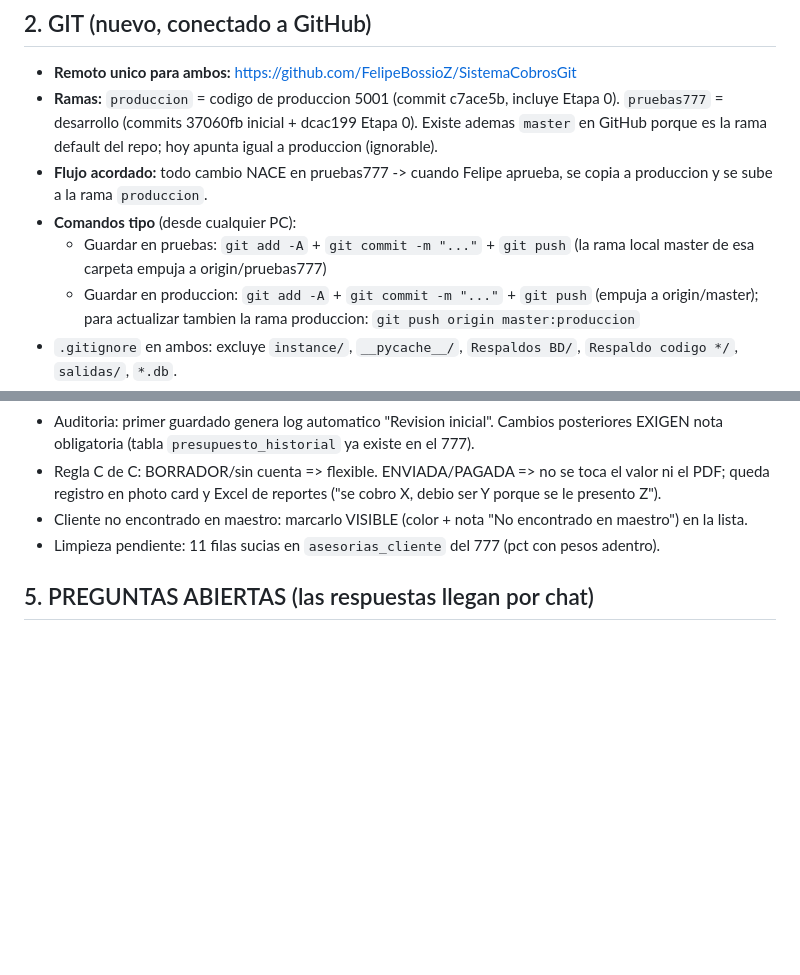
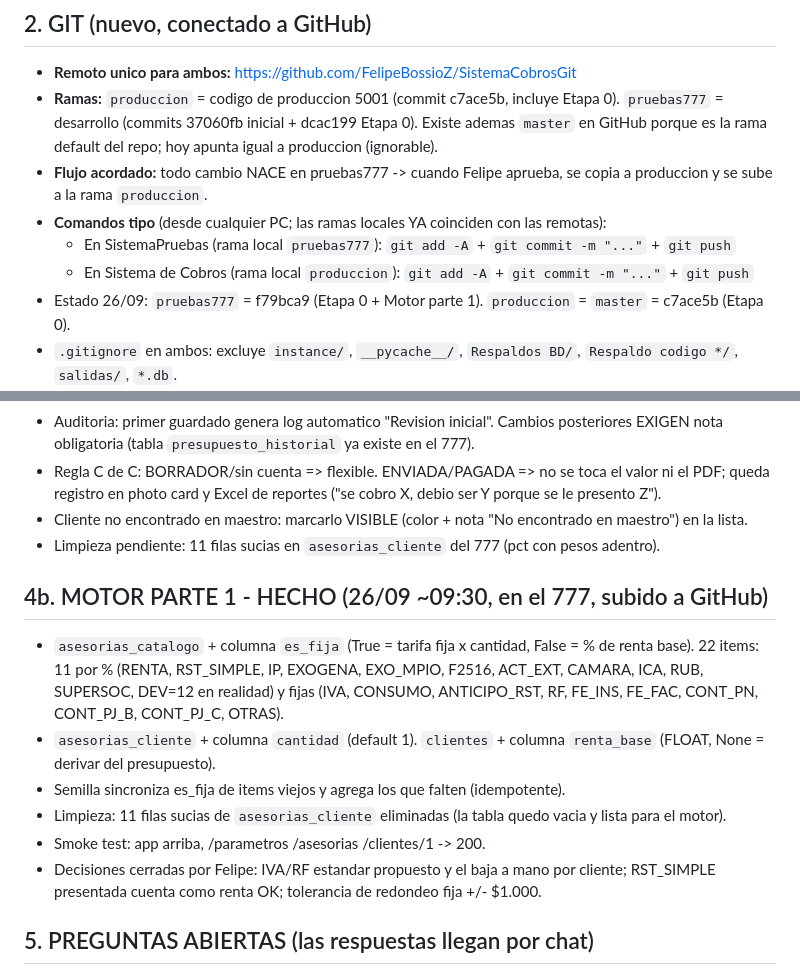
Before and after one commit to FelipeBossioZ/SistemaCobrosGit, a Markdown page: MEMORIA_CONTINUIDAD_2026-09-26.md, 2 parts joined by grey strips. Rendered like a GitHub page; blank space fills up the shorter version.

Commit message:
Memoria 26/09 actualizada: git GitHub conectado + motor parte 1

```diff
--- a/MEMORIA_CONTINUIDAD_2026-09-26.md
+++ b/MEMORIA_CONTINUIDAD_2026-09-26.md
@@ -35,9 +35,10 @@ Autodeteccion de ubicacion (CASA/OFICINA) intacta, archivo local por PC en `%LOC
 - **Remoto unico para ambos:** https://github.com/FelipeBossioZ/SistemaCobrosGit
 - **Ramas:** `produccion` = codigo de produccion 5001 (commit c7ace5b, incluye Etapa 0). `pruebas777` = desarrollo (commits 37060fb inicial + dcac199 Etapa 0). Existe ademas `master` en GitHub porque es la rama default del repo; hoy apunta igual a produccion (ignorable).
 - **Flujo acordado:** todo cambio NACE en pruebas777 -> cuando Felipe aprueba, se copia a produccion y se sube a la rama `produccion`.
-- **Comandos tipo** (desde cualquier PC):
-  - Guardar en pruebas: `git add -A` + `git commit -m "..."` + `git push` (la rama local master de esa carpeta empuja a origin/pruebas777)
-  - Guardar en produccion: `git add -A` + `git commit -m "..."` + `git push` (empuja a origin/master); para actualizar tambien la rama produccion: `git push origin master:produccion`
+- **Comandos tipo** (desde cualquier PC; las ramas locales YA coinciden con las remotas):
+  - En SistemaPruebas (rama local `pruebas777`): `git add -A` + `git commit -m "..."` + `git push`
+  - En Sistema de Cobros (rama local `produccion`): `git add -A` + `git commit -m "..."` + `git push`
+- Estado 26/09: `pruebas777` = f79bca9 (Etapa 0 + Motor parte 1). `produccion` = `master` = c7ace5b (Etapa 0).
 - `.gitignore` en ambos: excluye `instance/`, `__pycache__/`, `Respaldos BD/`, `Respaldo codigo */`, `salidas/`, `*.db`.
 - **Las BD NO viajan por git** (siguen viajando por OneDrive, cada instalacion con la suya).
 - **PC de oficina:** las carpetas llegan por OneDrive con su .git y remote ya configurados; no hay que clonar nada. Solo la PRIMERA vez que pida credenciales al hacer push, loguearse a GitHub (el Credential Manager de Windows las guarda).
@@ -61,6 +62,14 @@ Aprobaciones ya dadas (25/09 17:25 + 26/09):
 - Cliente no encontrado en maestro: marcarlo VISIBLE (color + nota "No encontrado en maestro") en la lista.
 - Limpieza pendiente: 11 filas sucias en `asesorias_cliente` del 777 (pct con pesos adentro).
 
+## 4b. MOTOR PARTE 1 - HECHO (26/09 ~09:30, en el 777, subido a GitHub)
+- `asesorias_catalogo` + columna `es_fija` (True = tarifa fija x cantidad, False = % de renta base). 22 items: 11 por % (RENTA, RST_SIMPLE, IP, EXOGENA, EXO_MPIO, F2516, ACT_EXT, CAMARA, ICA, RUB, SUPERSOC, DEV=12 en realidad) y fijas (IVA, CONSUMO, ANTICIPO_RST, RF, FE_INS, FE_FAC, CONT_PN, CONT_PJ_B, CONT_PJ_C, OTRAS).
+- `asesorias_cliente` + columna `cantidad` (default 1). `clientes` + columna `renta_base` (FLOAT, None = derivar del presupuesto).
+- Semilla sincroniza es_fija de items viejos y agrega los que falten (idempotente).
+- Limpieza: 11 filas sucias de `asesorias_cliente` eliminadas (la tabla quedo vacia y lista para el motor).
+- Smoke test: app arriba, /parametros /asesorias /clientes/1 -> 200.
+- Decisiones cerradas por Felipe: IVA/RF estandar propuesto y el baja a mano por cliente; RST_SIMPLE presentada cuenta como renta OK; tolerancia de redondeo fija +/- $1.000.
+
 ## 5. PREGUNTAS ABIERTAS (las respuestas llegan por chat)
 Q1 renta base: ¿guardar al confirmar (recomendado, auditable) o derivar en vivo?
 Q2 sin match en maestro: se marca y se lista (propuesto y aceptado en linea general: color + nota visible).
```
